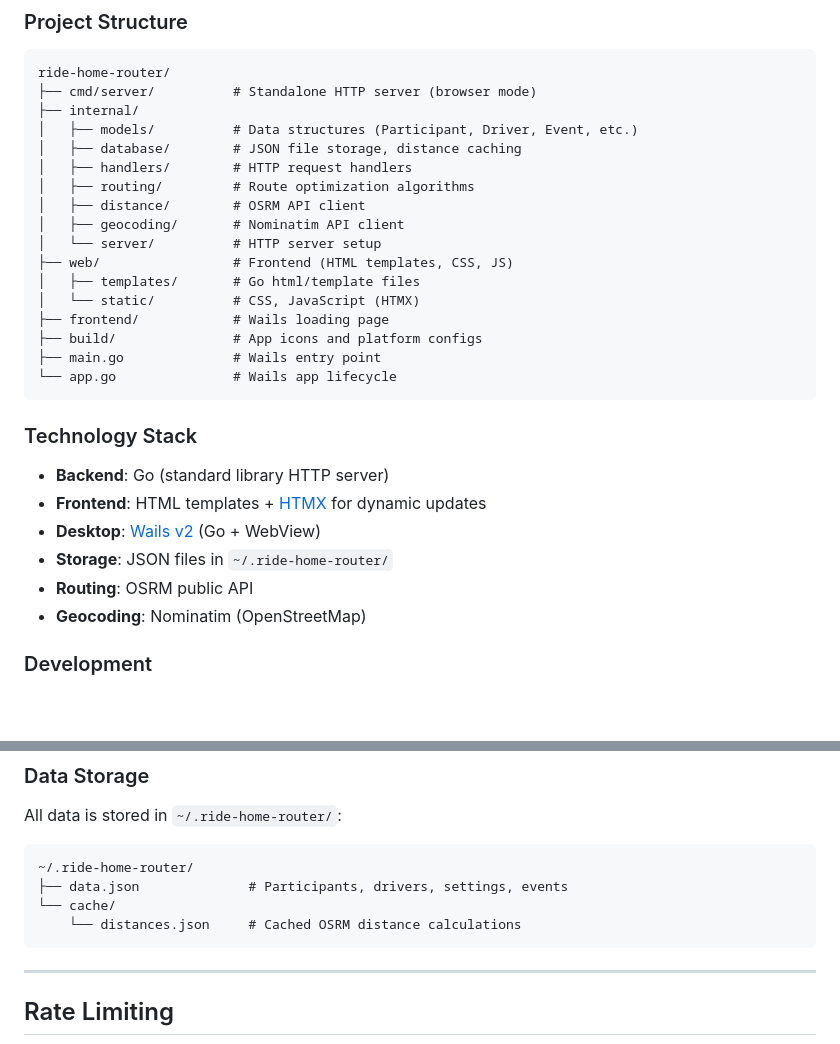
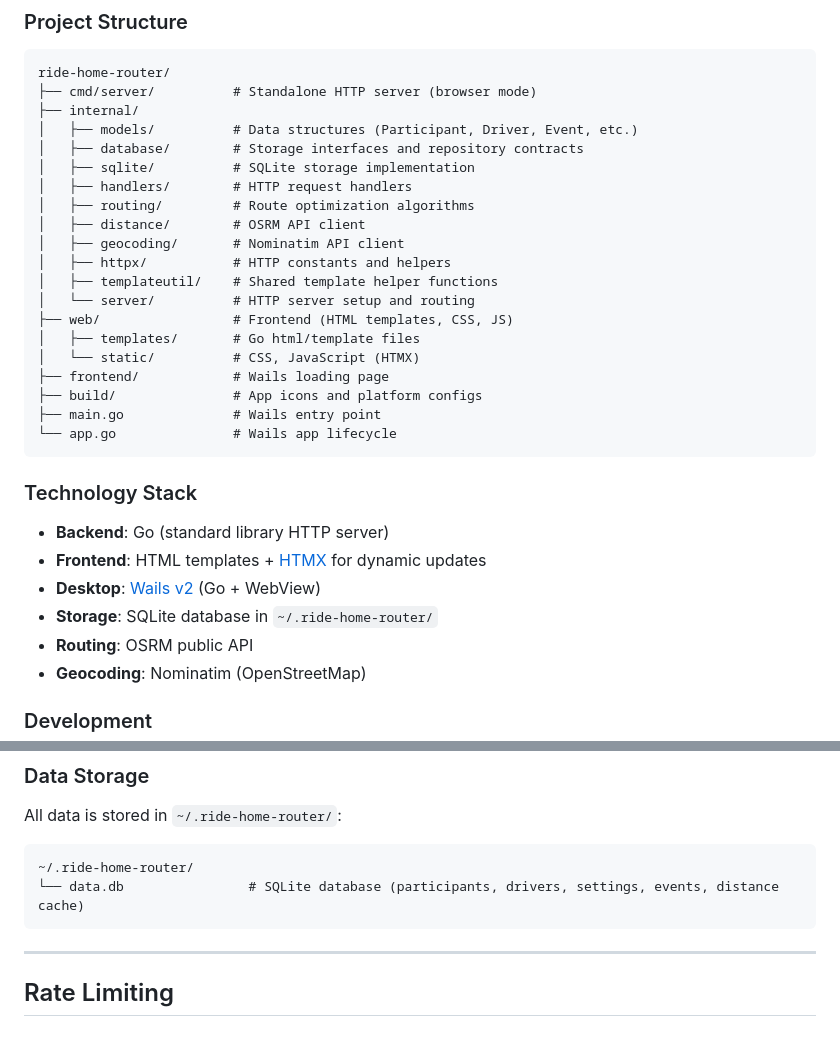
Before and after one commit to aryan-binazir/ride-home-router, a Markdown page: README.md, 2 parts joined by grey strips. Drawn GitHub-style; blank space fills up the shorter version.

````diff
--- a/README.md
+++ b/README.md
@@ -178,12 +178,15 @@ ride-home-router/
 ├── cmd/server/          # Standalone HTTP server (browser mode)
 ├── internal/
 │   ├── models/          # Data structures (Participant, Driver, Event, etc.)
-│   ├── database/        # JSON file storage, distance caching
+│   ├── database/        # Storage interfaces and repository contracts
+│   ├── sqlite/          # SQLite storage implementation
 │   ├── handlers/        # HTTP request handlers
 │   ├── routing/         # Route optimization algorithms
 │   ├── distance/        # OSRM API client
 │   ├── geocoding/       # Nominatim API client
-│   └── server/          # HTTP server setup
+│   ├── httpx/           # HTTP constants and helpers
+│   ├── templateutil/    # Shared template helper functions
+│   └── server/          # HTTP server setup and routing
 ├── web/                 # Frontend (HTML templates, CSS, JS)
 │   ├── templates/       # Go html/template files
 │   └── static/          # CSS, JavaScript (HTMX)
@@ -198,7 +201,7 @@ ride-home-router/
 - **Backend**: Go (standard library HTTP server)
 - **Frontend**: HTML templates + [HTMX](https://htmx.org/) for dynamic updates
 - **Desktop**: [Wails v2](https://wails.io/) (Go + WebView)
-- **Storage**: JSON files in `~/.ride-home-router/`
+- **Storage**: SQLite database in `~/.ride-home-router/`
 - **Routing**: OSRM public API
 - **Geocoding**: Nominatim (OpenStreetMap)
 
@@ -224,9 +227,7 @@ All data is stored in `~/.ride-home-router/`:
 
 ```
 ~/.ride-home-router/
-├── data.json              # Participants, drivers, settings, events
-└── cache/
-    └── distances.json     # Cached OSRM distance calculations
+└── data.db                # SQLite database (participants, drivers, settings, events, distance cache)
 ```
 
 ---
````
